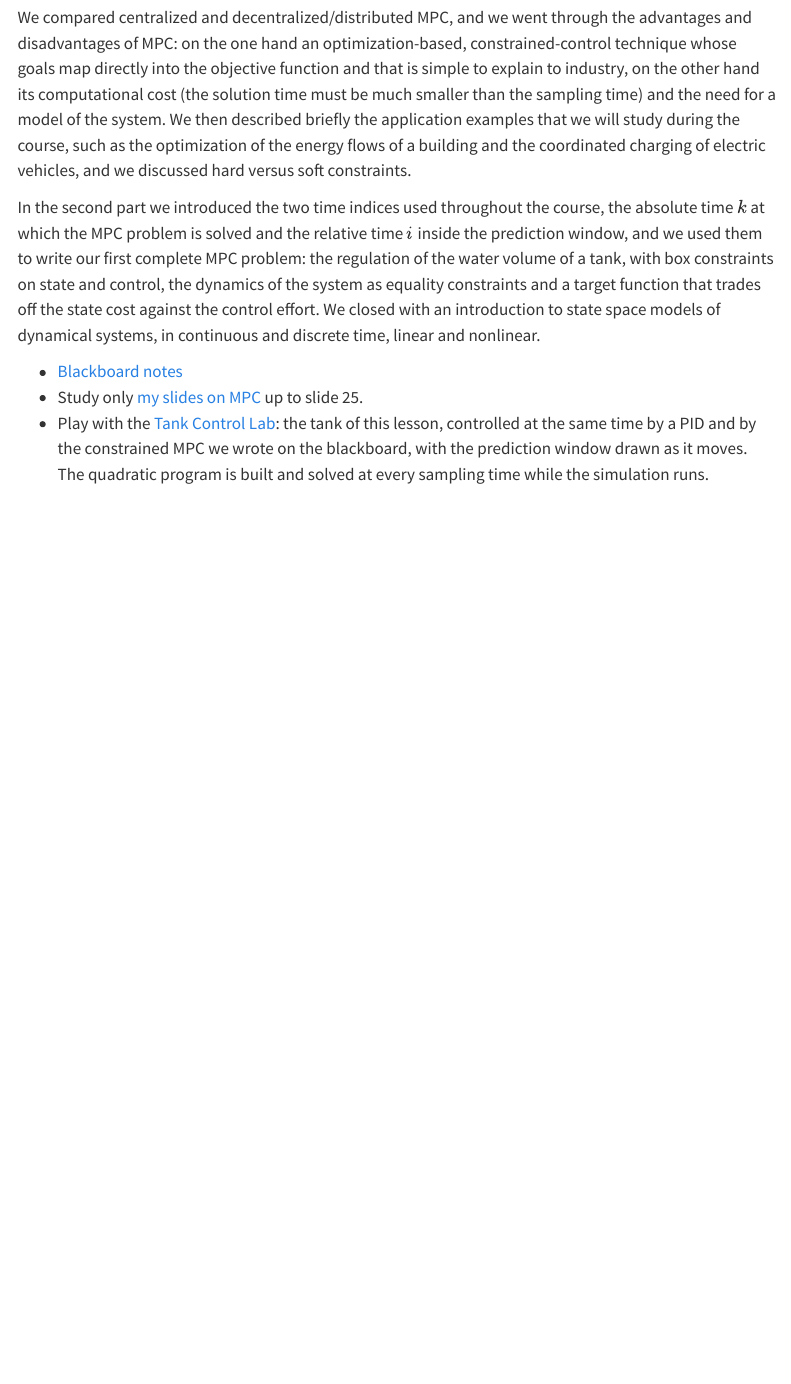
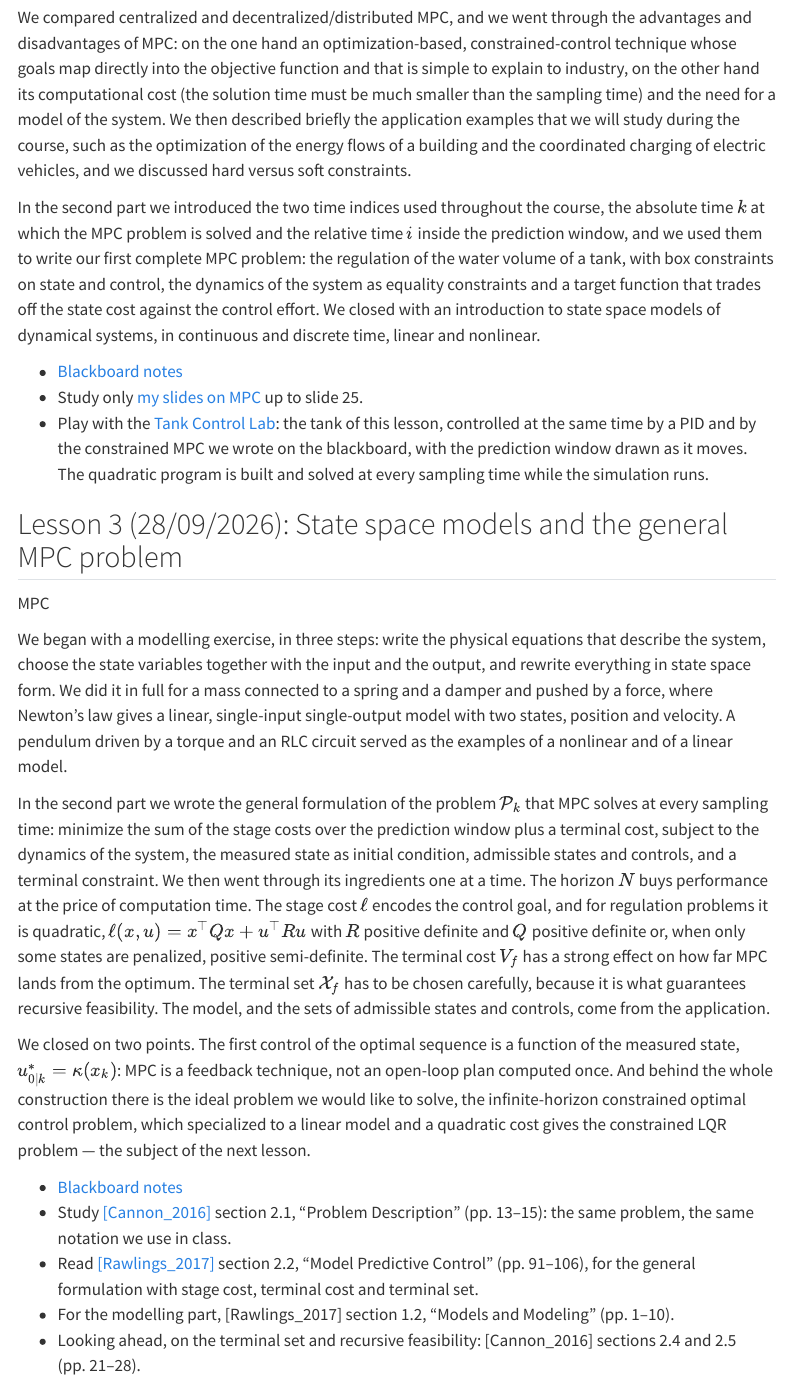
Before and after one commit to flibe/pic, a Quarto document (lessons.qmd): the page in a window 1100 px wide, from 820 px down. Rendered offline with R 4.5, knitr and Pandoc in place of Quarto, with nearby package versions; menus at the side of the page are left out.

Commit message:
Add lesson 3, put Cannon first among the books, mark the schedule as a plan

```diff
--- a/lessons.qmd
+++ b/lessons.qmd
@@ -46,3 +46,19 @@ In the second part we introduced the two time indices used throughout the course
 - [Blackboard notes](files/notes/lesson-02-notes.pdf)
 - Study only [my slides on MPC](https://uniroma1it-my.sharepoint.com/:b:/g/personal/francesco_liberati_uniroma1_it/EbhJGNS5gNpGl6JGGy4YG48BLH0pOe2zZtmWtVCxawJ12g?e=7OBpWC) up to slide 25.
 - Play with the [Tank Control Lab](files/sim/tank-lab.html): the tank of this lesson, controlled at the same time by a PID and by the constrained MPC we wrote on the blackboard, with the prediction window drawn as it moves. The quadratic program is built and solved at every sampling time while the simulation runs.
+
+## Lesson 3 (28/09/2026): State space models and the general MPC problem {#lesson-3}
+
+[MPC]{.part .part-mpc}
+
+We began with a modelling exercise, in three steps: write the physical equations that describe the system, choose the state variables together with the input and the output, and rewrite everything in state space form. We did it in full for a mass connected to a spring and a damper and pushed by a force, where Newton's law gives a linear, single-input single-output model with two states, position and velocity. A pendulum driven by a torque and an RLC circuit served as the examples of a nonlinear and of a linear model.
+
+In the second part we wrote the general formulation of the problem $\mathcal{P}_k$ that MPC solves at every sampling time: minimize the sum of the stage costs over the prediction window plus a terminal cost, subject to the dynamics of the system, the measured state as initial condition, admissible states and controls, and a terminal constraint. We then went through its ingredients one at a time. The horizon $N$ buys performance at the price of computation time. The stage cost $\ell$ encodes the control goal, and for regulation problems it is quadratic, $\ell(x,u) = x^\top Q x + u^\top R u$ with $R$ positive definite and $Q$ positive definite or, when only some states are penalized, positive semi-definite. The terminal cost $V_f$ has a strong effect on how far MPC lands from the optimum. The terminal set $\mathcal{X}_f$ has to be chosen carefully, because it is what guarantees recursive feasibility. The model, and the sets of admissible states and controls, come from the application.
+
+We closed on two points. The first control of the optimal sequence is a function of the measured state, $u^{*}_{0|k} = \kappa(x_k)$: MPC is a feedback technique, not an open-loop plan computed once. And behind the whole construction there is the ideal problem we would like to solve, the infinite-horizon constrained optimal control problem, which specialized to a linear model and a quadratic cost gives the constrained LQR problem — the subject of the next lesson.
+
+- [Blackboard notes](files/notes/lesson-03-notes.pdf)
+- Study [[Cannon_2016]](references.qmd) section 2.1, "Problem Description" (pp. 13–15): the same problem, the same notation we use in class.
+- Read [[Rawlings_2017]](https://sites.engineering.ucsb.edu/~jbraw/mpc/MPC-book-2nd-edition-1st-printing.pdf) section 2.2, "Model Predictive Control" (pp. 91–106), for the general formulation with stage cost, terminal cost and terminal set.
+- For the modelling part, [Rawlings_2017] section 1.2, "Models and Modeling" (pp. 1–10).
+- Looking ahead, on the terminal set and recursive feasibility: [Cannon_2016] sections 2.4 and 2.5 (pp. 21–28).
--- a/references.qmd
+++ b/references.qmd
@@ -7,8 +7,8 @@ subtitle: "For each lesson, the lesson diary indicates exactly what to study. Th
 
 **Books**
 
+- **[Cannon_2016]** B. Kouvaritakis, M. Cannon. *Model Predictive Control: Classical, Robust and Stochastic*. Springer, 2016. Main reference of the course: chapter 2 follows the same route, and the same notation, as the lessons.
 - **[Rawlings_2017]** J. B. Rawlings, D. Q. Mayne, M. Diehl. *Model Predictive Control: Theory, Computation, and Design*, 2nd ed. Nob Hill Publishing, 2017. [Free PDF from the authors](https://sites.engineering.ucsb.edu/~jbraw/mpc/MPC-book-2nd-edition-1st-printing.pdf).
-- **[Cannon_2016]** B. Kouvaritakis, M. Cannon. *Model Predictive Control: Classical, Robust and Stochastic*. Springer, 2016.
 - **[Borrelli_2017]** F. Borrelli, A. Bemporad, M. Morari. *Predictive Control for Linear and Hybrid Systems*. Cambridge University Press, 2017. Useful for hybrid (MLD) systems and explicit MPC.
 
 **Slides**
```
Also changed, not shown: schedule.qmd (+1 -1 lines), files/notes/lesson-03-notes.pdf (added).
